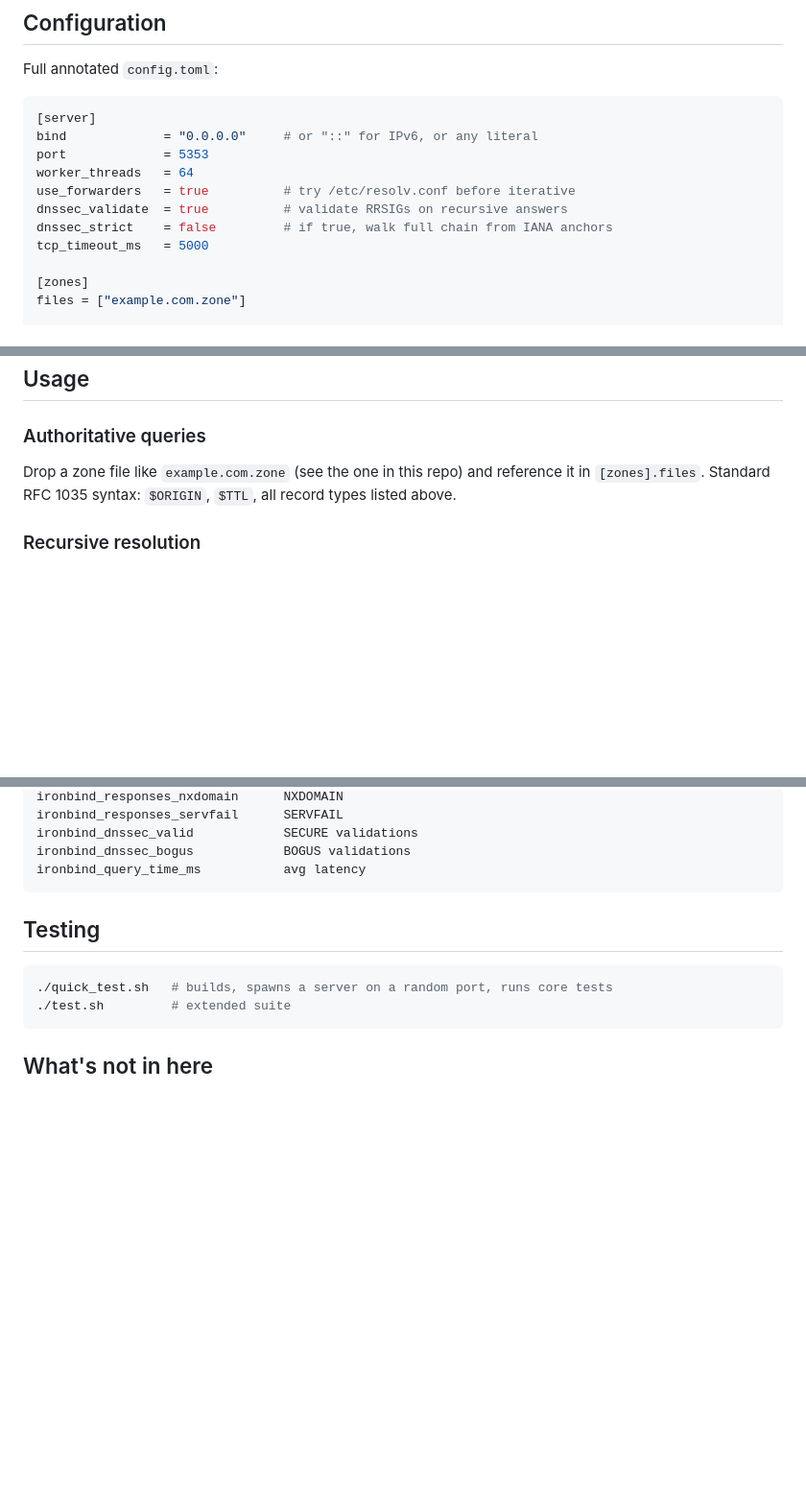
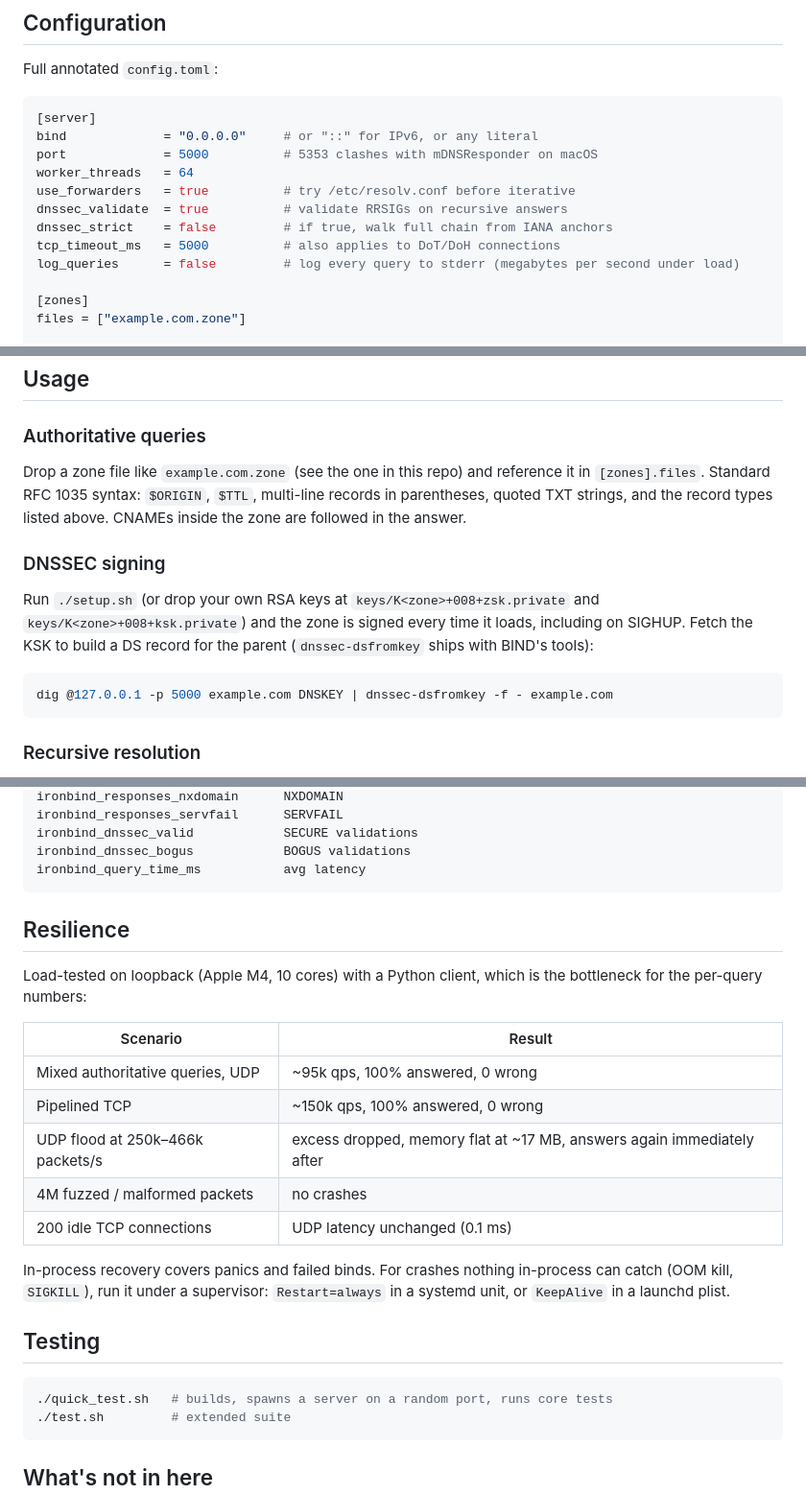
Before and after one commit to crabby605/ironbind, a Markdown page: README.md, 3 parts joined by grey strips. Shown at 96% size. Drawn GitHub-style; blank space fills up the shorter version.

````diff
--- a/README.md
+++ b/README.md
@@ -73,12 +77,13 @@ Full annotated `config.toml`:
 ```toml
 [server]
 bind             = "0.0.0.0"     # or "::" for IPv6, or any literal
-port             = 5353
+port             = 5000          # 5353 clashes with mDNSResponder on macOS
 worker_threads   = 64
 use_forwarders   = true          # try /etc/resolv.conf before iterative
 dnssec_validate  = true          # validate RRSIGs on recursive answers
 dnssec_strict    = false         # if true, walk full chain from IANA anchors
-tcp_timeout_ms   = 5000
+tcp_timeout_ms   = 5000          # also applies to DoT/DoH connections
+log_queries      = false         # log every query to stderr (megabytes per second under load)
 
 [zones]
 files = ["example.com.zone"]
@@ -120,7 +125,15 @@ Omit any section to disable that feature. With no `[zones]`, ironbind serves a b
 
 ### Authoritative queries
 
-Drop a zone file like `example.com.zone` (see the one in this repo) and reference it in `[zones].files`. Standard RFC 1035 syntax: `$ORIGIN`, `$TTL`, all record types listed above.
+Drop a zone file like `example.com.zone` (see the one in this repo) and reference it in `[zones].files`. Standard RFC 1035 syntax: `$ORIGIN`, `$TTL`, multi-line records in parentheses, quoted TXT strings, and the record types listed above. CNAMEs inside the zone are followed in the answer.
+
+### DNSSEC signing
+
+Run `./setup.sh` (or drop your own RSA keys at `keys/K<zone>+008+zsk.private` and `keys/K<zone>+008+ksk.private`) and the zone is signed every time it loads, including on SIGHUP. Fetch the KSK to build a DS record for the parent (`dnssec-dsfromkey` ships with BIND's tools):
+
+```bash
+dig @127.0.0.1 -p 5000 example.com DNSKEY | dnssec-dsfromkey -f - example.com
+```
 
 ### Recursive resolution
 
@@ -180,6 +193,20 @@ ironbind_dnssec_valid            SECURE validations
 ironbind_dnssec_bogus            BOGUS validations
 ironbind_query_time_ms           avg latency
 ```
+
+## Resilience
+
+Load-tested on loopback (Apple M4, 10 cores) with a Python client, which is the bottleneck for the per-query numbers:
+
+| Scenario | Result |
+|----------|--------|
+| Mixed authoritative queries, UDP | ~95k qps, 100% answered, 0 wrong |
+| Pipelined TCP | ~150k qps, 100% answered, 0 wrong |
+| UDP flood at 250k–466k packets/s | excess dropped, memory flat at ~17 MB, answers again immediately after |
+| 4M fuzzed / malformed packets | no crashes |
+| 200 idle TCP connections | UDP latency unchanged (0.1 ms) |
+
+In-process recovery covers panics and failed binds. For crashes nothing in-process can catch (OOM kill, `SIGKILL`), run it under a supervisor: `Restart=always` in a systemd unit, or `KeepAlive` in a launchd plist.
 
 ## Testing
 
````
Also changed, not shown: other parts of README.md (+13 -9 lines), demo.gif (added), 9 other files.
